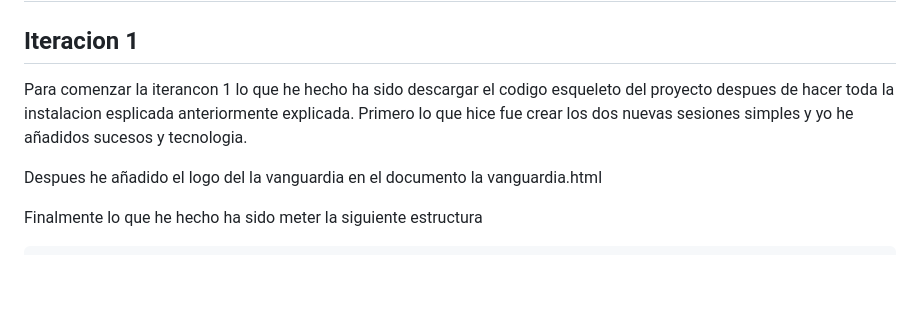
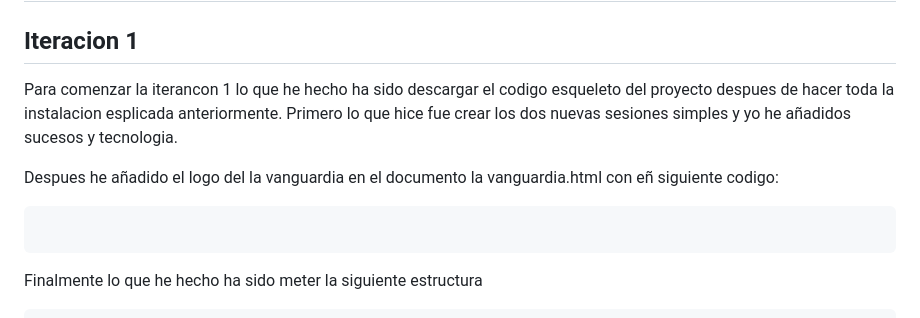
Before and after one commit to Domeneccc/M04_rss_flask, a Markdown page: README.md, the part around the change. GitHub-like rendering; blank space fills up the shorter version.

````diff
--- a/README.md
+++ b/README.md
@@ -83,9 +83,12 @@ Para hacerlo de forma remota hay que ir a el RSS de la Vanguardia y copiar la ur
 
 ## Iteracion 1
 
-Para comenzar la iterancon 1 lo que he hecho ha sido descargar el codigo esqueleto del proyecto despues de hacer toda la instalacion esplicada anteriormente explicada. Primero lo que hice fue crear los dos nuevas sesiones simples y yo he añadidos sucesos y tecnologia.
+Para comenzar la iterancon 1 lo que he hecho ha sido descargar el codigo esqueleto del proyecto despues de hacer toda la instalacion esplicada anteriormente. Primero lo que hice fue crear los dos nuevas sesiones simples y yo he añadidos sucesos y tecnologia.
 
-Despues he añadido el logo del la vanguardia en el documento la vanguardia.html
+Despues he añadido el logo del la vanguardia en el documento la vanguardia.html con eñ siguiente codigo:
+```
+
+```
 
 Finalmente lo que he hecho ha sido meter la siguiente estructura
 ```
````
